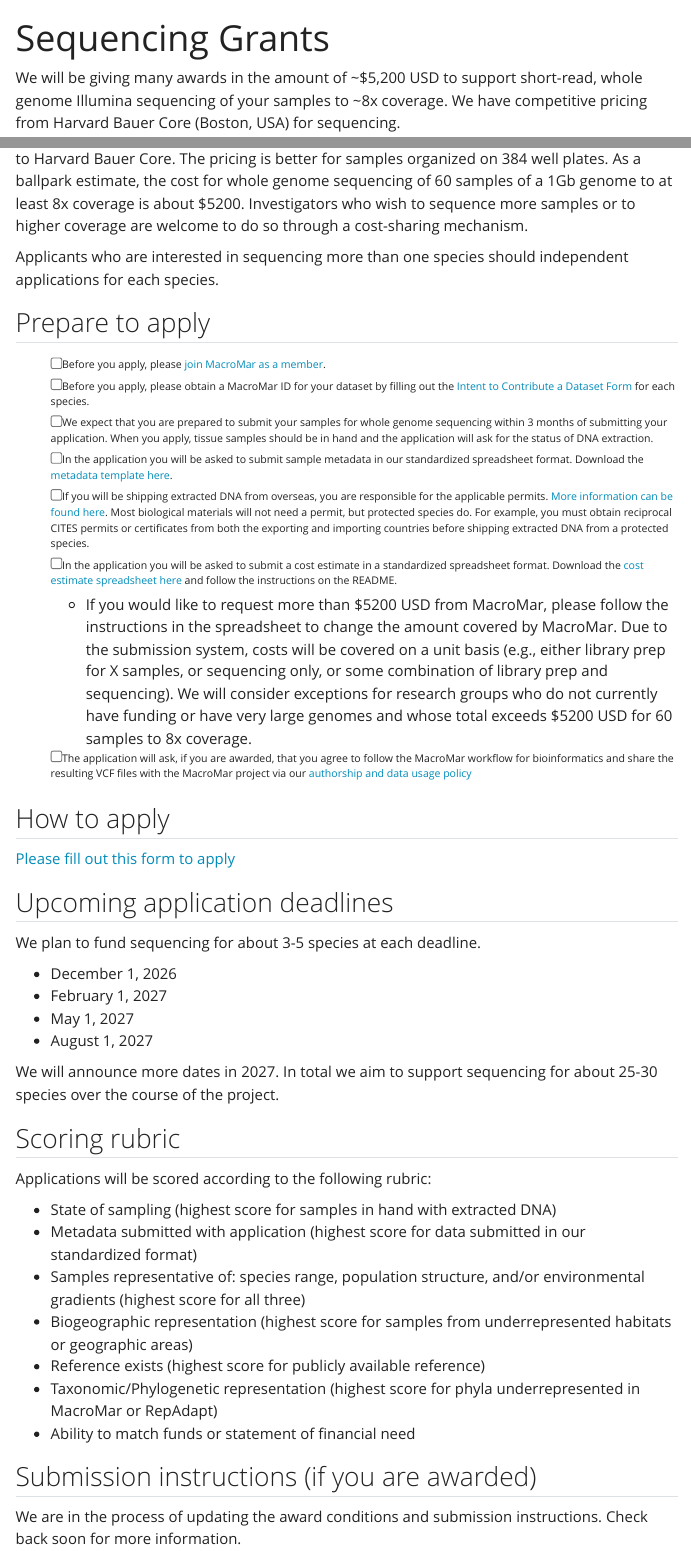
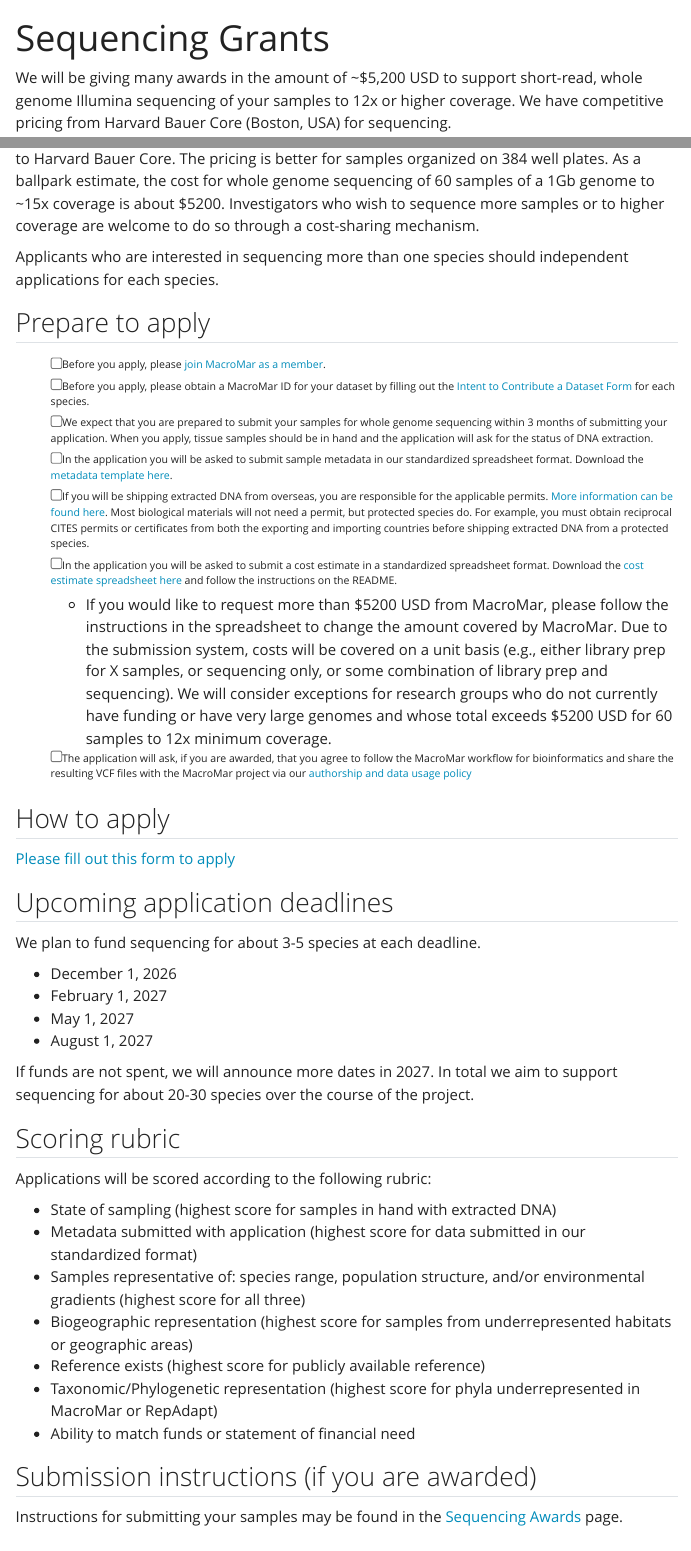
Before and after one commit to MacroMarNet/MacroMar, a Quarto document (SequencingGrants.qmd): the page in a window 1100 px wide, from its top, and a second part further down, joined at a grey line. Rendered offline with R 4.5, knitr and Pandoc in place of Quarto, with nearby package versions; menus at the side of the page are left out.

Commit message:
Update SequencingGrants.qmd

```diff
--- a/SequencingGrants.qmd
+++ b/SequencingGrants.qmd
@@ -3,9 +3,9 @@ title: "Sequencing Grants"
 format: html
 ---
 
-We will be giving many awards in the amount of \~\$5,200 USD to support short-read, whole genome Illumina sequencing of your samples to \~8x coverage. We have competitive pricing from Harvard Bauer Core (Boston, USA) for sequencing.
+We will be giving many awards in the amount of \~\$5,200 USD to support short-read, whole genome Illumina sequencing of your samples to 12x or higher coverage. We have competitive pricing from Harvard Bauer Core (Boston, USA) for sequencing.
 
-Investigators will send their extracted DNA on standard SPS plates (96 well or 384 well) directly to Harvard Bauer Core. The pricing is better for samples organized on 384 well plates. As a ballpark estimate, the cost for whole genome sequencing of 60 samples of a 1Gb genome to at least 8x coverage is about \$5200. Investigators who wish to sequence more samples or to higher coverage are welcome to do so through a cost-sharing mechanism.
+Investigators will send their extracted DNA on standard SPS plates (96 well or 384 well) directly to Harvard Bauer Core. The pricing is better for samples organized on 384 well plates. As a ballpark estimate, the cost for whole genome sequencing of 60 samples of a 1Gb genome to ~15x coverage is about \$5200. Investigators who wish to sequence more samples or to higher coverage are welcome to do so through a cost-sharing mechanism.
 
 Applicants who are interested in sequencing more than one species should independent applications for each species.
 
@@ -17,7 +17,7 @@ Applicants who are interested in sequencing more than one species should indepen
 -   [ ] In the application you will be asked to submit sample metadata in our standardized spreadsheet format. Download the [metadata template here](https://docs.google.com/spreadsheets/d/1wCsz_d5vWkD-KoAmW61bBEmeyyinZwI1Dpy0bmimITw).
 -   [ ] If you will be shipping extracted DNA from overseas, you are responsible for the applicable permits. [More information can be found here](https://www.cbp.gov/border-security/protecting-agriculture/importing-biological-materials-united-states). Most biological materials will not need a permit, but protected species do. For example, you must obtain reciprocal CITES permits or certificates from both the exporting and importing countries before shipping extracted DNA from a protected species.
 -   [ ] In the application you will be asked to submit a cost estimate in a standardized spreadsheet format. Download the [cost estimate spreadsheet here](https://docs.google.com/spreadsheets/d/1BoiTFLBvfKXDYB4ximpOcYBElr2c3AU3) and follow the instructions on the README.
-    -   If you would like to request more than \$5200 USD from MacroMar, please follow the instructions in the spreadsheet to change the amount covered by MacroMar. Due to the submission system, costs will be covered on a unit basis (e.g., either library prep for X samples, or sequencing only, or some combination of library prep and sequencing). We will consider exceptions for research groups who do not currently have funding or have very large genomes and whose total exceeds \$5200 USD for 60 samples to 8x coverage.
+    -   If you would like to request more than \$5200 USD from MacroMar, please follow the instructions in the spreadsheet to change the amount covered by MacroMar. Due to the submission system, costs will be covered on a unit basis (e.g., either library prep for X samples, or sequencing only, or some combination of library prep and sequencing). We will consider exceptions for research groups who do not currently have funding or have very large genomes and whose total exceeds \$5200 USD for 60 samples to 12x minimum coverage.
 -   [ ] The application will ask, if you are awarded, that you agree to follow the MacroMar workflow for bioinformatics and share the resulting VCF files with the MacroMar project via our [authorship and data usage policy](https://docs.google.com/document/d/1taODC1_zdGmjJ0Iy0K3z9JI2PaUlOnM4FNEmwyodCZA)
 
 ## How to apply
@@ -34,7 +34,7 @@ We plan to fund sequencing for about 3-5 species at each deadline.
 - May 1, 2027
 - August 1, 2027
 
-We will announce more dates in 2027. In total we aim to support sequencing for about 25-30 species over the course of the project.
+If funds are not spent, we will announce more dates in 2027. In total we aim to support sequencing for about 20-30 species over the course of the project.
 
 ## Scoring rubric
 
@@ -50,4 +50,4 @@ Applications will be scored according to the following rubric:
 
 ## Submission instructions (if you are awarded)
 
-We are in the process of updating the award conditions and submission instructions. Check back soon for more information.
+Instructions for submitting your samples may be found in the [Sequencing Awards](SequencingAwards.qmd) page.
```
